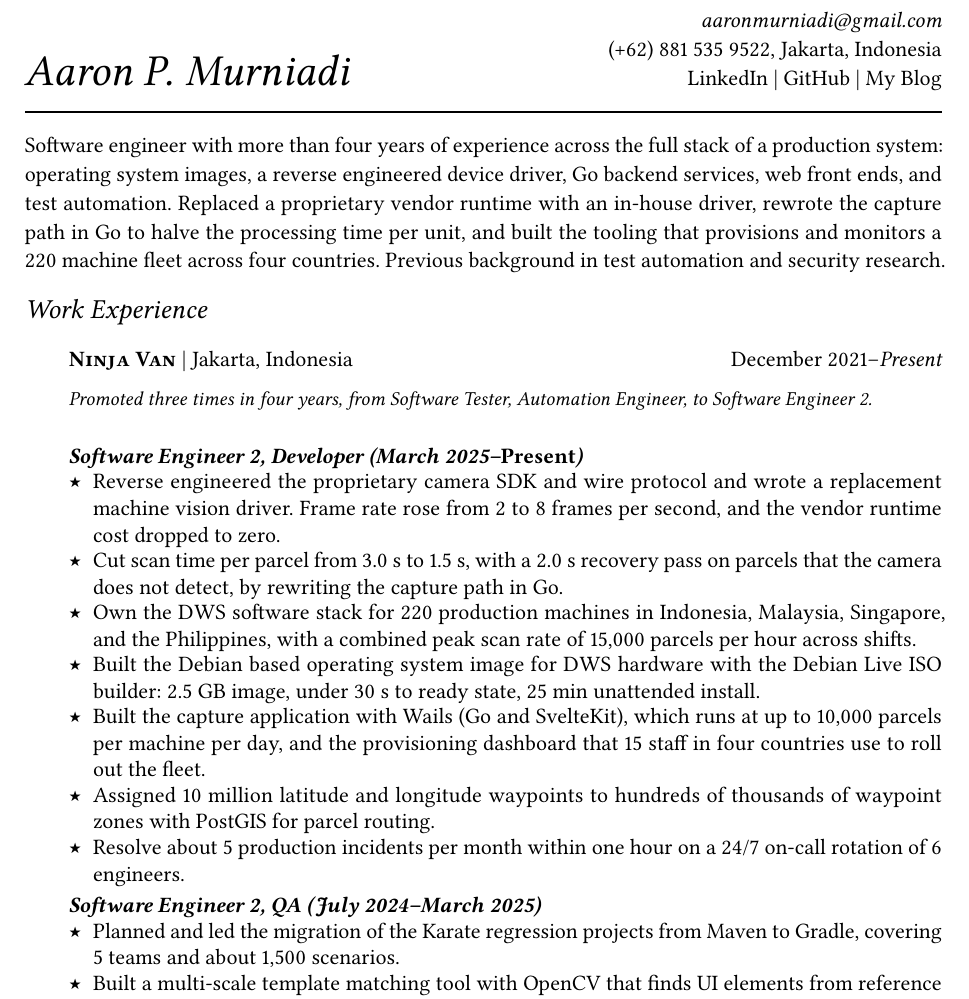
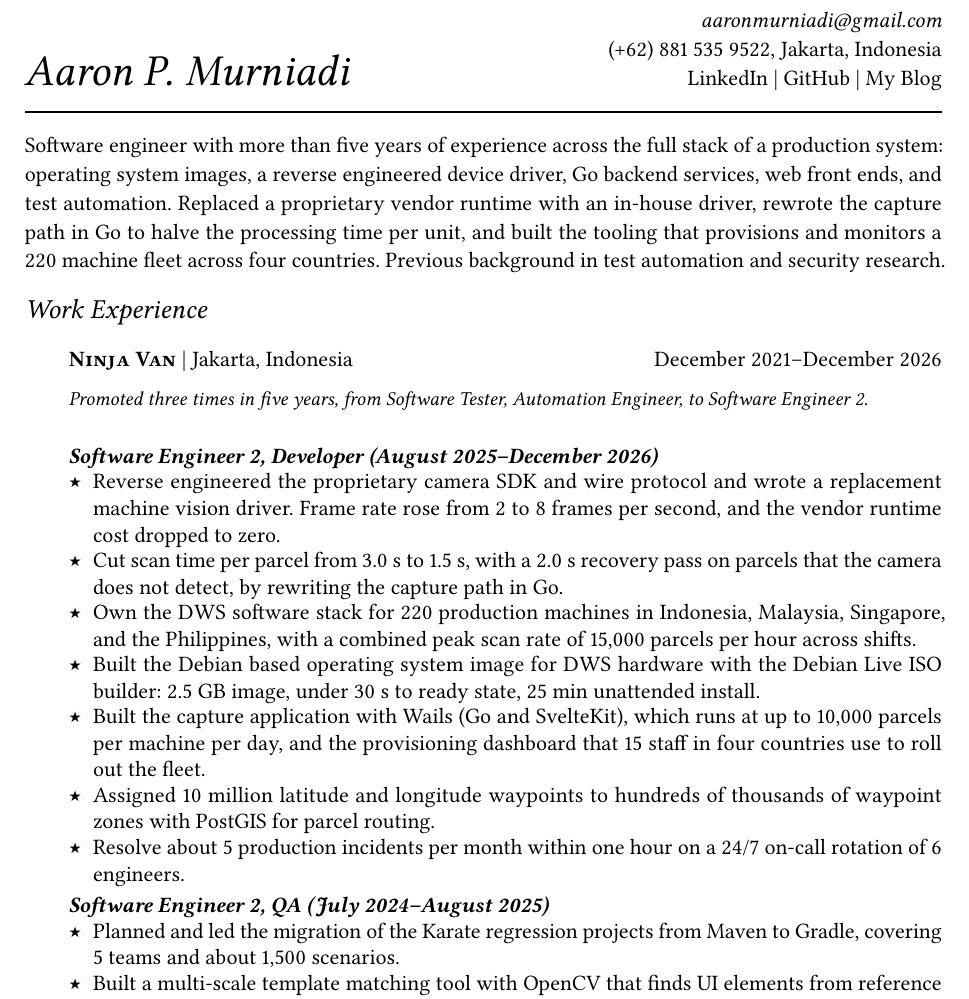
Before and after one commit to aaronmurniadi/blog, a Typst document (content/media/typst/cv_aaron_murniadi.typ): part of page 1 of 2, cut so that both start at the same text. Compiled offline with Typst 0.15.

Commit message:
End Software Engineer 2 role in December 2026 on CV

```diff
--- a/content/media/typst/cv_aaron_murniadi.typ
+++ b/content/media/typst/cv_aaron_murniadi.typ
@@ -113,7 +113,7 @@
   ],
 )
 
-Software engineer with more than four years of experience across the full stack
+Software engineer with more than five years of experience across the full stack
 of a production system: operating system images, a reverse engineered device
 driver, Go backend services, web front ends, and test automation. Replaced a
 proprietary vendor runtime with an in-house driver, rewrote the capture path in
@@ -126,14 +126,14 @@ test automation and security research.
   [#work-heading(
       company: [#link("https://www.ninjavan.co/")[Ninja Van]],
       location: [Jakarta, Indonesia],
-      time: [December 2021--_Present_],
+      time: [December 2021--December 2026],
     )
 
-    #text(size: 0.9em, style: "italic")[Promoted three times in four years, from
+    #text(size: 0.9em, style: "italic")[Promoted three times in five years, from
       Software Tester, Automation Engineer, to Software Engineer 2.]
 
-    #role-heading(role: [Software Engineer 2, Developer], time: [March
-      2025--_Present_])
+    #role-heading(role: [Software Engineer 2, Developer], time: [August
+      2025--December 2026])
 
     #bullets(
       [Reverse engineered the proprietary camera SDK and wire protocol and wrote
@@ -159,7 +159,7 @@ test automation and security research.
 
     #role-heading(
       role: [Software Engineer 2, QA],
-      time: [July 2024--March 2025],
+      time: [July 2024--August 2025],
     )
 
     #bullets(
```
Also changed, not shown: 1 other file.
